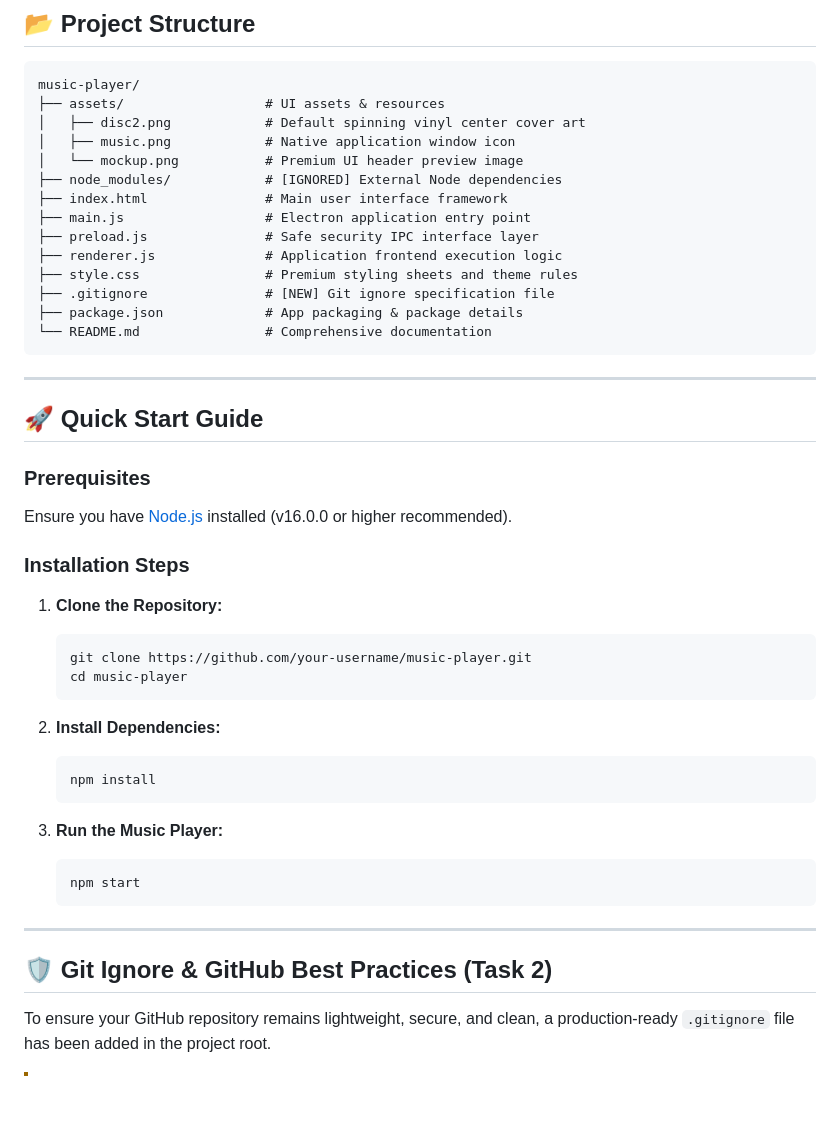
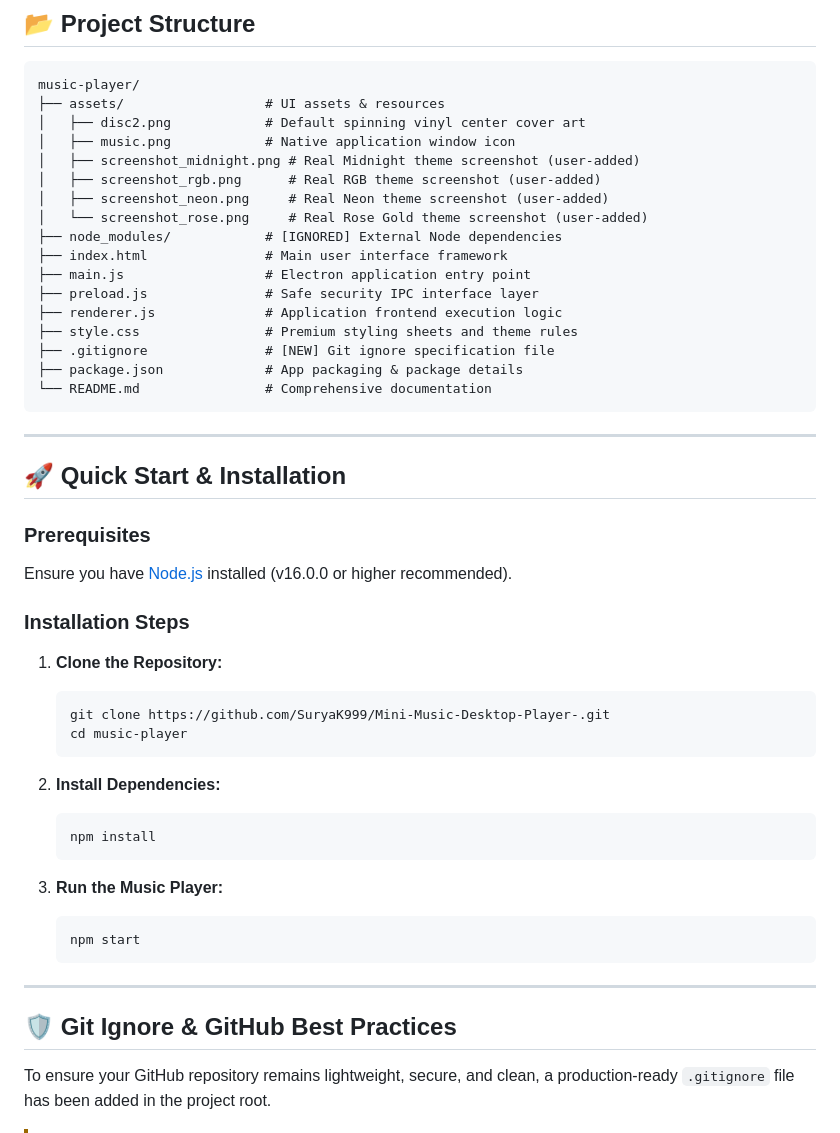
Before and after one commit to SuryaK999/Mini-Music-Desktop-Player-, a Markdown page: README.md, the part around one of its changes. Drawn GitHub-style; blank space fills up the shorter version.

````diff
--- a/README.md
+++ b/README.md
@@ -90,7 +113,10 @@ music-player/
 ├── assets/                  # UI assets & resources
 │   ├── disc2.png            # Default spinning vinyl center cover art
 │   ├── music.png            # Native application window icon
-│   └── mockup.png           # Premium UI header preview image
+│   ├── screenshot_midnight.png # Real Midnight theme screenshot (user-added)
+│   ├── screenshot_rgb.png      # Real RGB theme screenshot (user-added)
+│   ├── screenshot_neon.png     # Real Neon theme screenshot (user-added)
+│   └── screenshot_rose.png     # Real Rose Gold theme screenshot (user-added)
 ├── node_modules/            # [IGNORED] External Node dependencies
 ├── index.html               # Main user interface framework
 ├── main.js                  # Electron application entry point
@@ -104,7 +130,7 @@ music-player/
 
 ---
 
-## 🚀 Quick Start Guide
+## 🚀 Quick Start & Installation
 
 ### Prerequisites
 Ensure you have [Node.js](https://nodejs.org/) installed (v16.0.0 or higher recommended).
@@ -113,7 +139,7 @@ Ensure you have [Node.js](https://nodejs.org/) installed (v16.0.0 or higher reco
 
 1.  **Clone the Repository:**
     ```bash
-    git clone https://github.com/your-username/music-player.git
+    git clone https://github.com/SuryaK999/Mini-Music-Desktop-Player-.git
     cd music-player
     ```
 
@@ -129,7 +155,7 @@ Ensure you have [Node.js](https://nodejs.org/) installed (v16.0.0 or higher reco
 
 ---
 
-## 🛡 Git Ignore & GitHub Best Practices (Task 2)
+## 🛡 Git Ignore & GitHub Best Practices
 
 To ensure your GitHub repository remains lightweight, secure, and clean, a production-ready `.gitignore` file has been added in the project root.
 
````
Also changed, not shown: other parts of README.md (+29 -6 lines).
